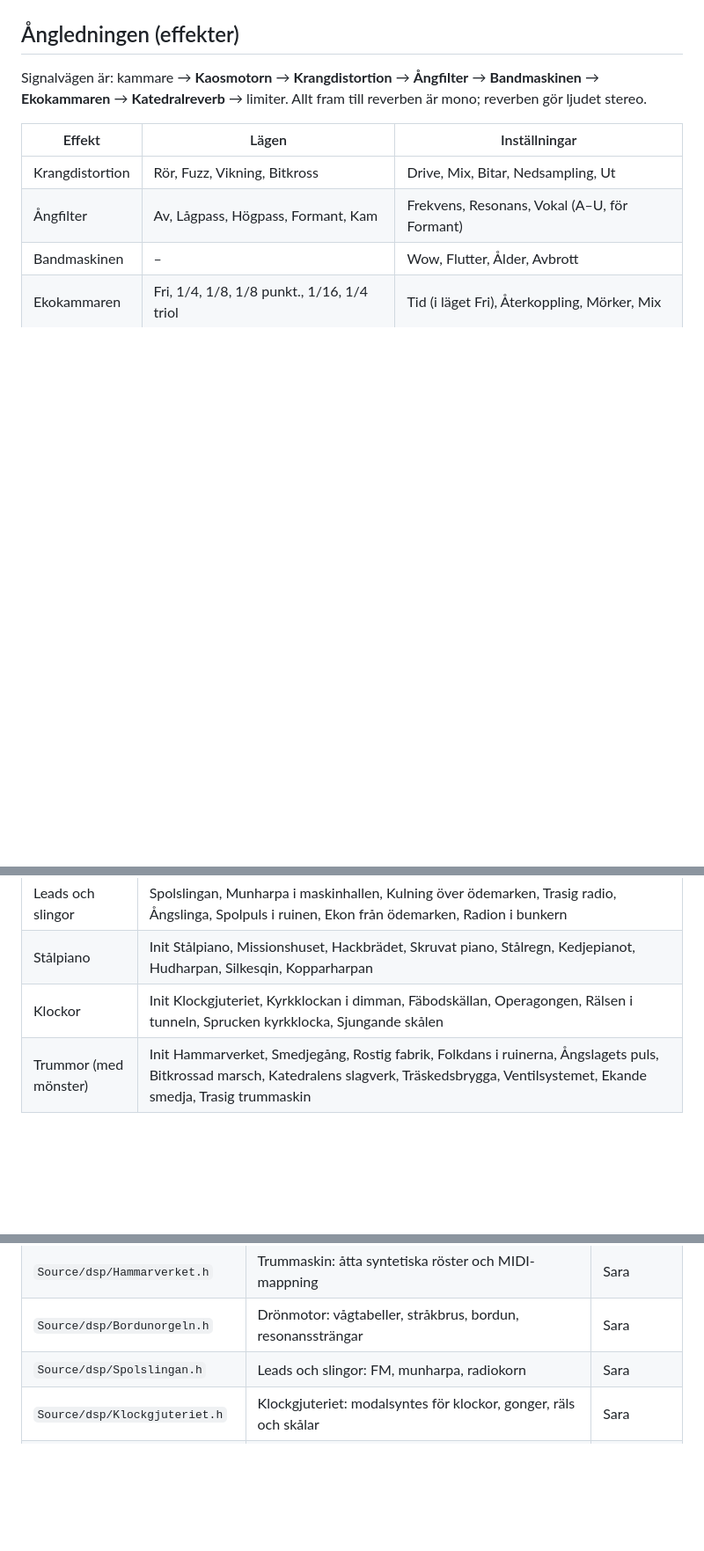
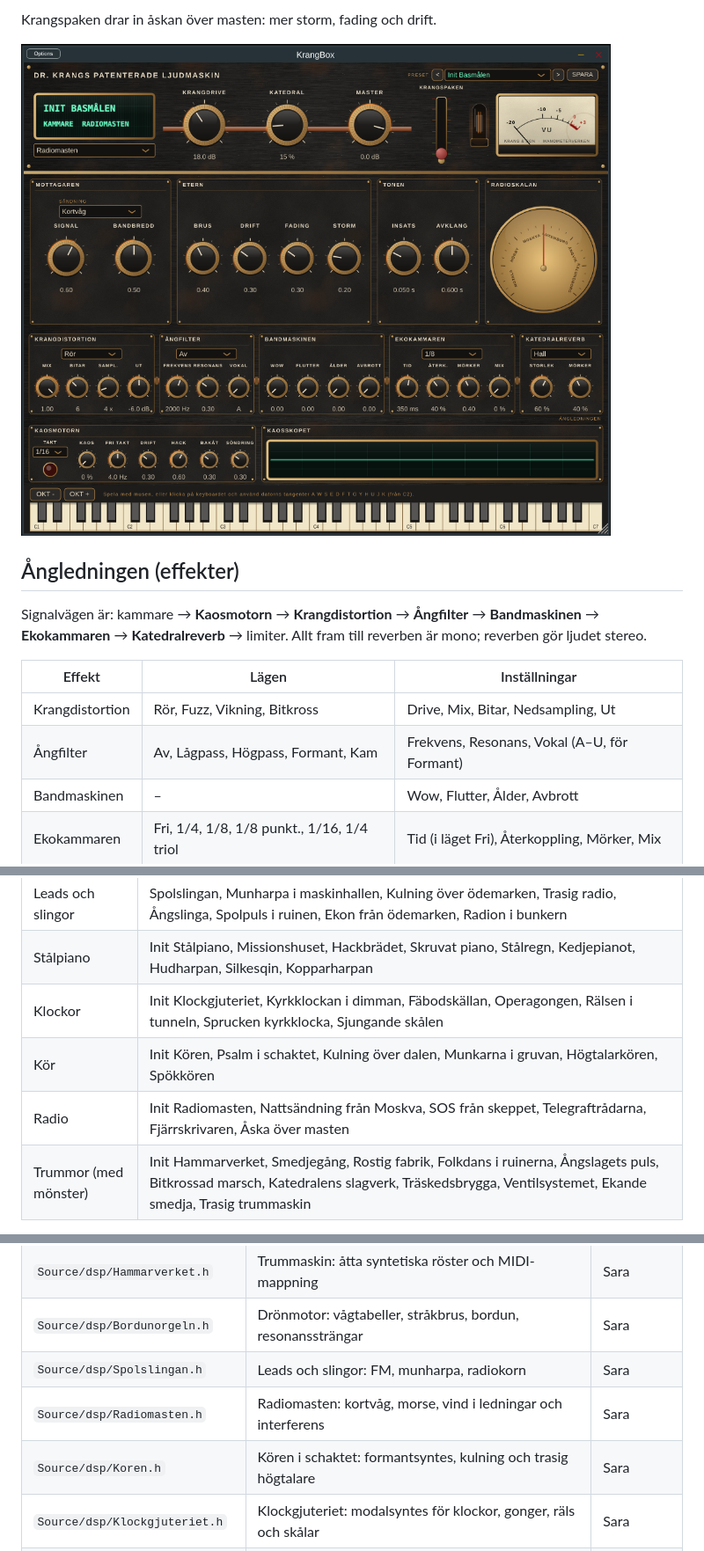
Before and after one commit to Ljudwerk/KrangBox, a Markdown page: README.md, 3 parts joined by grey strips. Shown at 88% size. GitHub-like rendering; pictures changed too: docs/krangpanelen_radiomasten.png (added); blank space fills up the shorter version.

```diff
--- a/README.md
+++ b/README.md
@@ -263,3 +309,7 @@ Krangspaken spräcker klockan och ökar svävningen.
+Krangspaken drar in åskan över masten: mer storm, fading och drift.
+
+![Krang-panelen med Radiomasten](docs/krangpanelen_radiomasten.png)
+
 ## Ångledningen (effekter)
 
 Signalvägen är: kammare → **Kaosmotorn** → **Krangdistortion** → **Ångfilter** → **Bandmaskinen** → **Ekokammaren** → **Katedralreverb** → limiter. Allt fram till reverben är mono; reverben gör ljudet stereo.
@@ -305,6 +355,8 @@ Uppe till höger på frontpanelen: `<` och `>` bläddrar, listan visar alla pres
 | Leads och slingor | Spolslingan, Munharpa i maskinhallen, Kulning över ödemarken, Trasig radio, Ångslinga, Spolpuls i ruinen, Ekon från ödemarken, Radion i bunkern |
 | Stålpiano | Init Stålpiano, Missionshuset, Hackbrädet, Skruvat piano, Stålregn, Kedjepianot, Hudharpan, Silkesqin, Kopparharpan |
 | Klockor | Init Klockgjuteriet, Kyrkklockan i dimman, Fäbodskällan, Operagongen, Rälsen i tunneln, Sprucken kyrkklocka, Sjungande skålen |
+| Kör | Init Kören, Psalm i schaktet, Kulning över dalen, Munkarna i gruvan, Högtalarkören, Spökkören |
+| Radio | Init Radiomasten, Nattsändning från Moskva, SOS från skeppet, Telegraftrådarna, Fjärrskrivaren, Åska över masten |
 | Trummor (med mönster) | Init Hammarverket, Smedjegång, Rostig fabrik, Folkdans i ruinerna, Ångslagets puls, Bitkrossad marsch, Katedralens slagverk, Träskedsbrygga, Ventilsystemet, Ekande smedja, Trasig trummaskin |
 
 Fabrikspresets finns i `Source/presets/FactoryPresets.h`: varje preset listar bara det som skiljer sig från standardvärdena. Egna presets sparas som `.krang`-filer (XML) i `~/Library/Application Support/KrangBox/Presets/` och kan delas mellan datorer. Ett eget preset kan inte få samma namn som ett fabrikspreset; det får då tillägget "(eget)".
@@ -321,6 +373,8 @@ Fabrikspresets finns i `Source/presets/FactoryPresets.h`: varje preset listar ba
 | `Source/dsp/Hammarverket.h` | Trummaskin: åtta syntetiska röster och MIDI-mappning | Sara |
 | `Source/dsp/Bordunorgeln.h` | Drönmotor: vågtabeller, stråkbrus, bordun, resonanssträngar | Sara |
 | `Source/dsp/Spolslingan.h` | Leads och slingor: FM, munharpa, radiokorn | Sara |
+| `Source/dsp/Radiomasten.h` | Radiomasten: kortvåg, morse, vind i ledningar och interferens | Sara |
+| `Source/dsp/Koren.h` | Kören i schaktet: formantsyntes, kulning och trasig högtalare | Sara |
 | `Source/dsp/Klockgjuteriet.h` | Klockgjuteriet: modalsyntes för klockor, gonger, räls och skålar | Sara |
 | `Source/dsp/Stalpiano.h` | Stålpiano: modalsyntes för piano, hackbräde och preparerat piano | Sara |
 | `Source/dsp/Slingan.h` | Arpeggiator med värdsynk och egen klocka | Sara |
```
Also changed, not shown: other parts of README.md (+48 -2 lines), docs/krangpanelen_koren.png (added), 11 other files.
